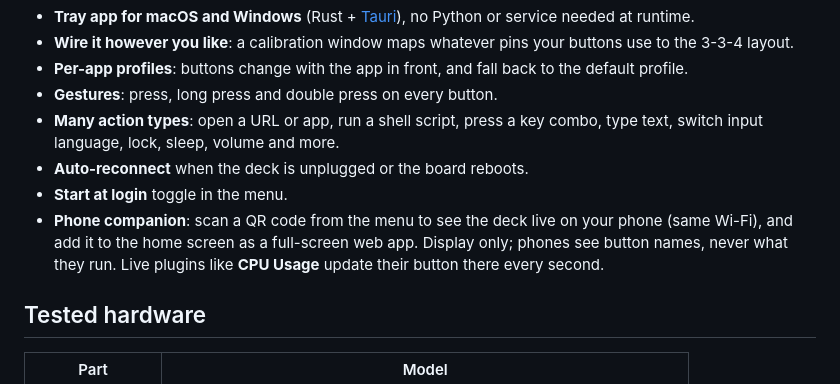
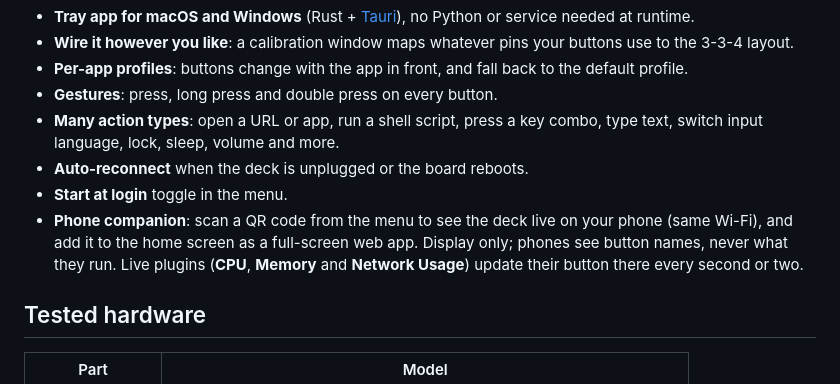
Before and after one commit to mike623/consoledeck, a Markdown page: README.md, the part around the change. Drawn GitHub-style.

Commit message:
Bundle Memory Usage and Network Usage plugins
Co-Authored-By: Claude Opus 5.5 <noreply@anthropic.com>

```diff
--- a/README.md
+++ b/README.md
@@ -17,7 +17,7 @@ Turn a [Console Deck V2](https://makerworld.com/en/models/1717141-console-deck-v
 - **Many action types**: open a URL or app, run a shell script, press a key combo, type text, switch input language, lock, sleep, volume and more.
 - **Auto-reconnect** when the deck is unplugged or the board reboots.
 - **Start at login** toggle in the menu.
-- **Phone companion**: scan a QR code from the menu to see the deck live on your phone (same Wi-Fi), and add it to the home screen as a full-screen web app. Display only; phones see button names, never what they run. Live plugins like **CPU Usage** update their button there every second.
+- **Phone companion**: scan a QR code from the menu to see the deck live on your phone (same Wi-Fi), and add it to the home screen as a full-screen web app. Display only; phones see button names, never what they run. Live plugins (**CPU**, **Memory** and **Network Usage**) update their button there every second or two.
 
 ## Tested hardware
 
```
